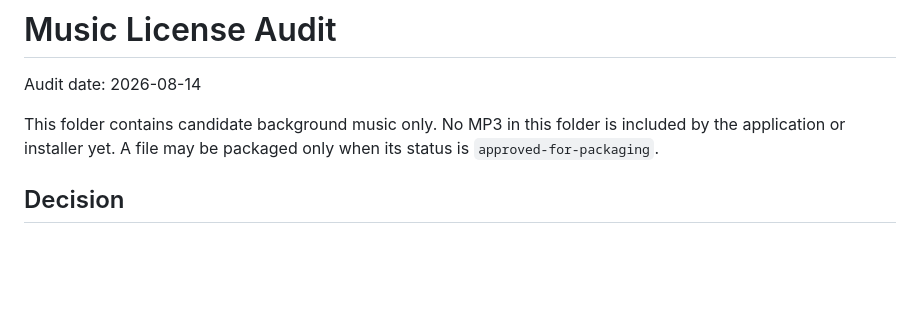
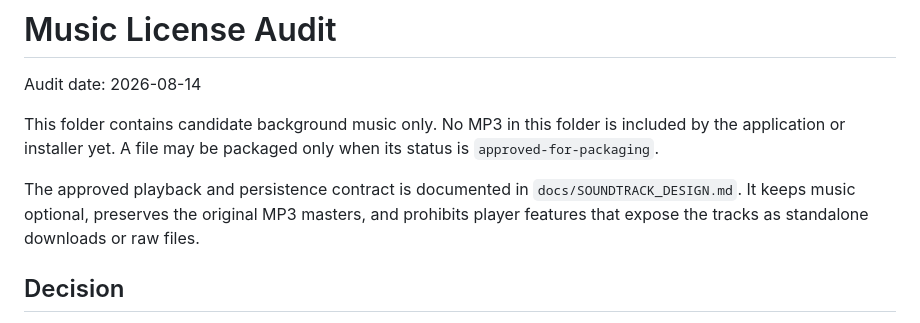
Before and after one commit to o0cynix0o/LoneWolf_ActionAssistant_SAA, a Markdown page: music/MUSIC_LICENSE_AUDIT.md, the part around the change. GitHub-like rendering; blank space fills up the shorter version.

Commit message:
Define soundtrack playback contract

```diff
--- a/music/MUSIC_LICENSE_AUDIT.md
+++ b/music/MUSIC_LICENSE_AUDIT.md
@@ -5,6 +5,11 @@ Audit date: 2026-08-14
 This folder contains candidate background music only. No MP3 in this folder is
 included by the application or installer yet. A file may be packaged only when
 its status is `approved-for-packaging`.
+
+The approved playback and persistence contract is documented in
+`docs/SOUNDTRACK_DESIGN.md`. It keeps music optional, preserves the original
+MP3 masters, and prohibits player features that expose the tracks as standalone
+downloads or raw files.
 
 ## Decision
 
```
Also changed, not shown: docs/SOUNDTRACK_DESIGN.md (added, +148 -0 lines).
